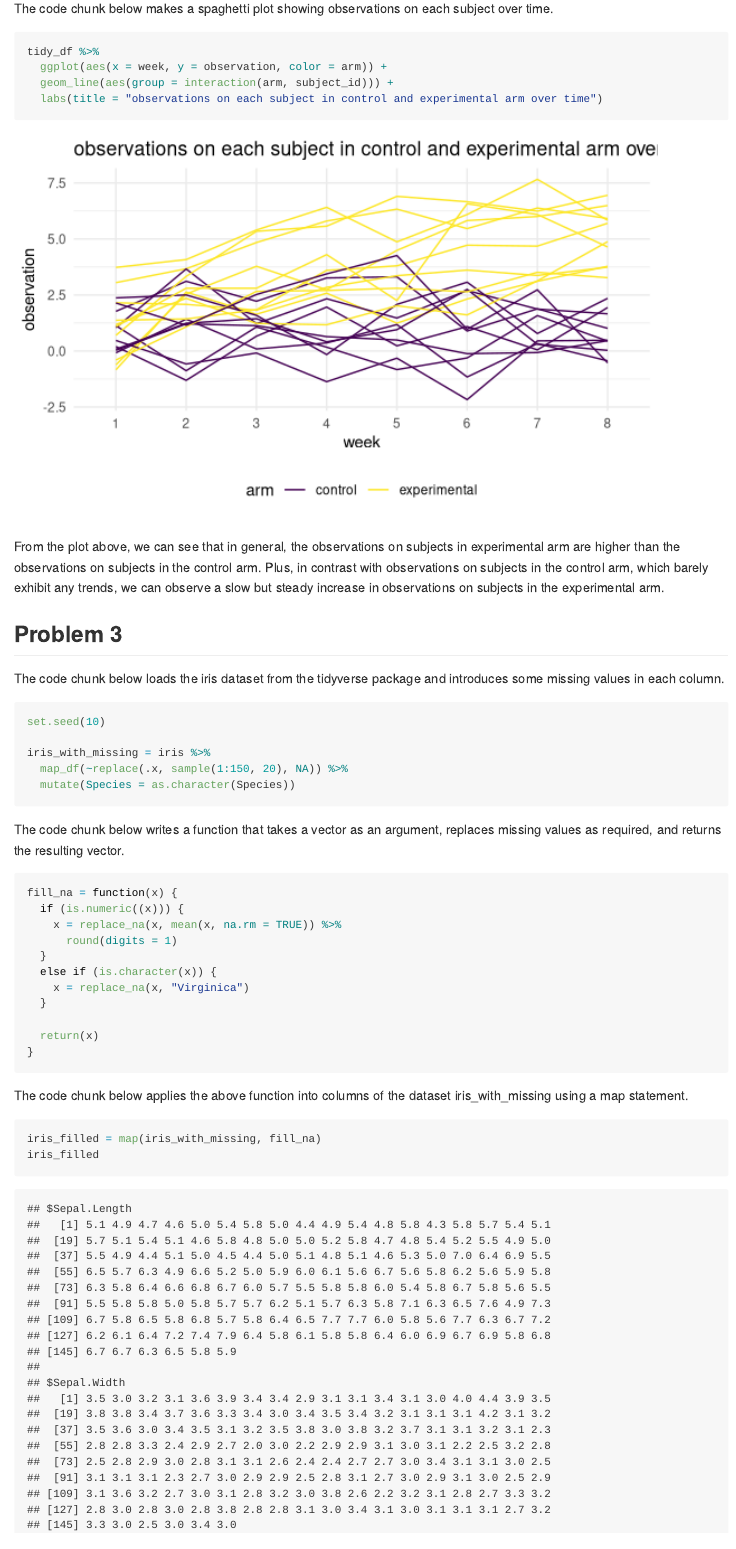
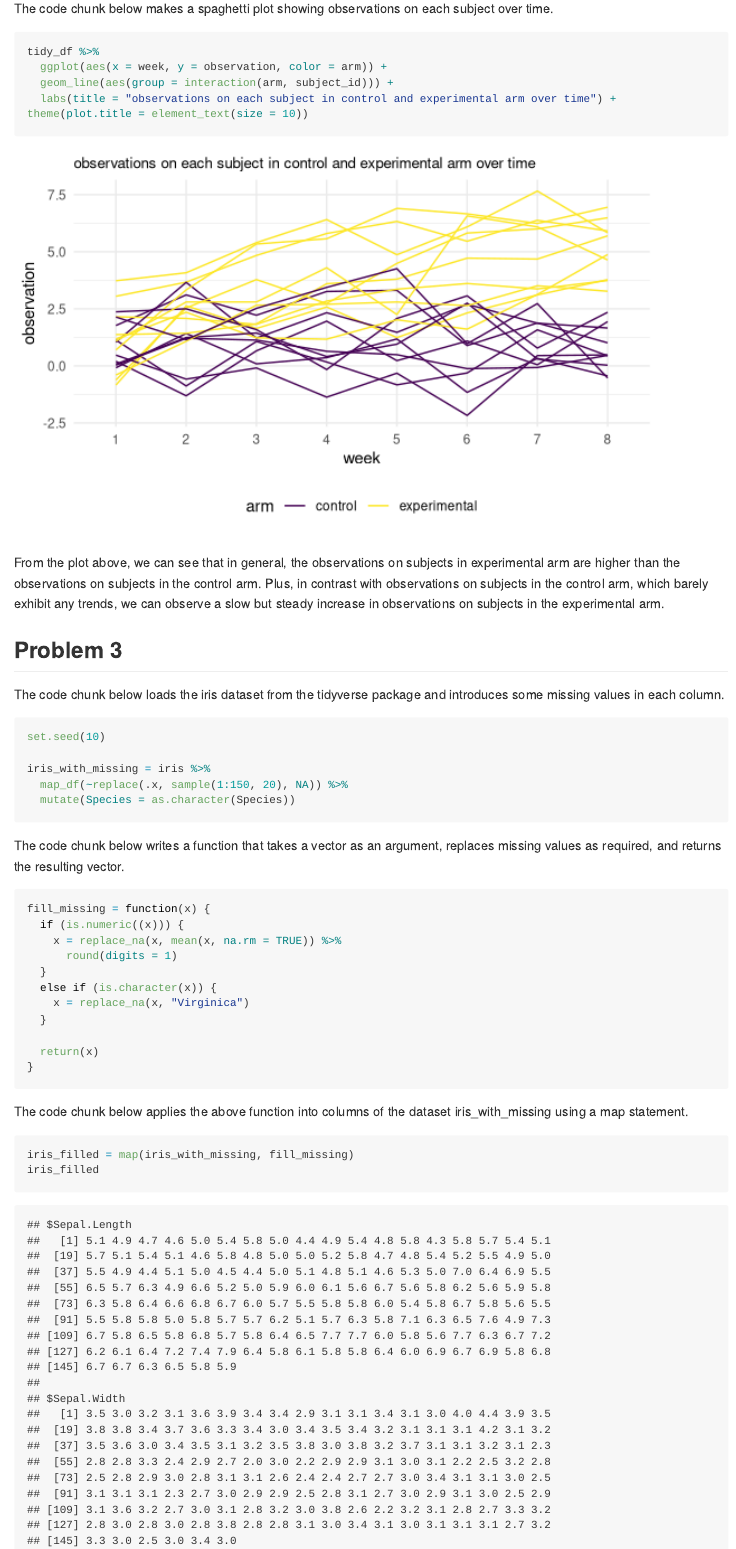
Before and after one commit to Ianqyh/p8105_hw5_yq2321, an R Markdown document (p8105_hw5_yq2321.Rmd): the page in a window 1100 px wide, from 1690 px down. Rendered offline with R 4.5, knitr and Pandoc, with nearby package versions; long lines of code are wrapped.

Commit message:
minor changes

````diff
--- a/p8105_hw5_yq2321.Rmd
+++ b/p8105_hw5_yq2321.Rmd
@@ -57,7 +57,7 @@ The code chunk below makes a spaghetti plot showing observations on each subject
 tidy_df %>%
   ggplot(aes(x = week, y = observation, color = arm)) +
   geom_line(aes(group = interaction(arm, subject_id))) +
-  labs(title = "observations on each subject in control and experimental arm over time")
+  labs(title = "observations on each subject in control and experimental arm over time") + theme(plot.title = element_text(size = 10))
 ```
 
 From the plot above, we can see that in general, the observations on subjects in experimental arm are higher than the observations on subjects in the control arm.
@@ -79,7 +79,7 @@ iris_with_missing = iris %>%
 The code chunk below writes a function that takes a vector as an argument, replaces missing values as required, and returns the resulting vector.
 
 ```{r}
-fill_na = function(x) {
+fill_missing = function(x) {
   if (is.numeric((x))) {
     x = replace_na(x, mean(x, na.rm = TRUE)) %>%
       round(digits = 1)
@@ -95,6 +95,6 @@ fill_na = function(x) {
 The code chunk below applies the above function into columns of the dataset iris_with_missing using a map statement.
 
 ```{r}
-iris_filled = map(iris_with_missing, fill_na)
+iris_filled = map(iris_with_missing, fill_missing)
 iris_filled
 ```
````
Also changed, not shown: p8105_hw5_yq2321.md.
